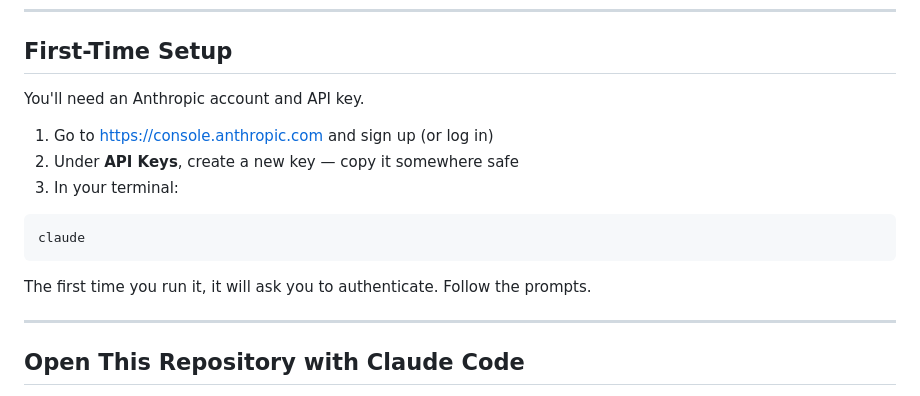
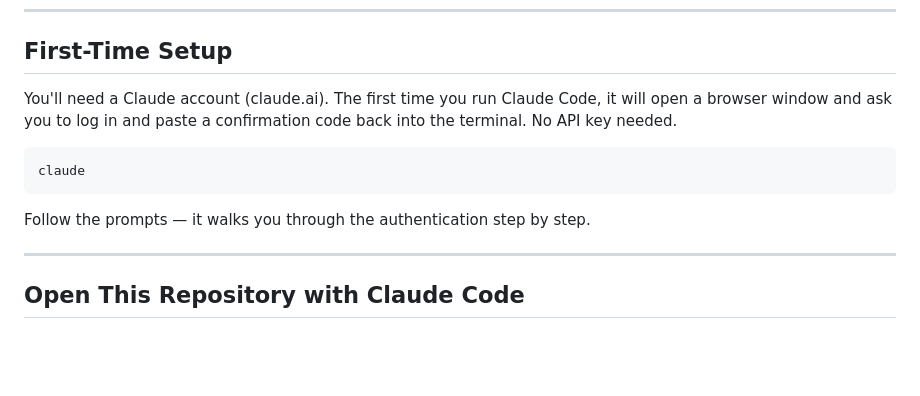
Before and after one commit to sixtymage/learn-web-odata, a Markdown page: docs/00-setup/03-claude-code.md, the part around the change. GitHub-like rendering; blank space fills up the shorter version.

Commit message:
Fix Claude Code auth instructions: browser login, not API key
Co-Authored-By: Claude Sonnet 4.6 <noreply@anthropic.com>

````diff
--- a/docs/00-setup/03-claude-code.md
+++ b/docs/00-setup/03-claude-code.md
@@ -20,17 +20,15 @@ That installs the `claude` command globally on your machine.
 
 ## First-Time Setup
 
-You'll need an Anthropic account and API key.
-
-1. Go to https://console.anthropic.com and sign up (or log in)
-2. Under **API Keys**, create a new key — copy it somewhere safe
-3. In your terminal:
+You'll need a Claude account (claude.ai). The first time you run Claude Code, it will
+open a browser window and ask you to log in and paste a confirmation code back into the
+terminal. No API key needed.
 
 ```bash
 claude
 ```
 
-The first time you run it, it will ask you to authenticate. Follow the prompts.
+Follow the prompts — it walks you through the authentication step by step.
 
 ---
 
````
